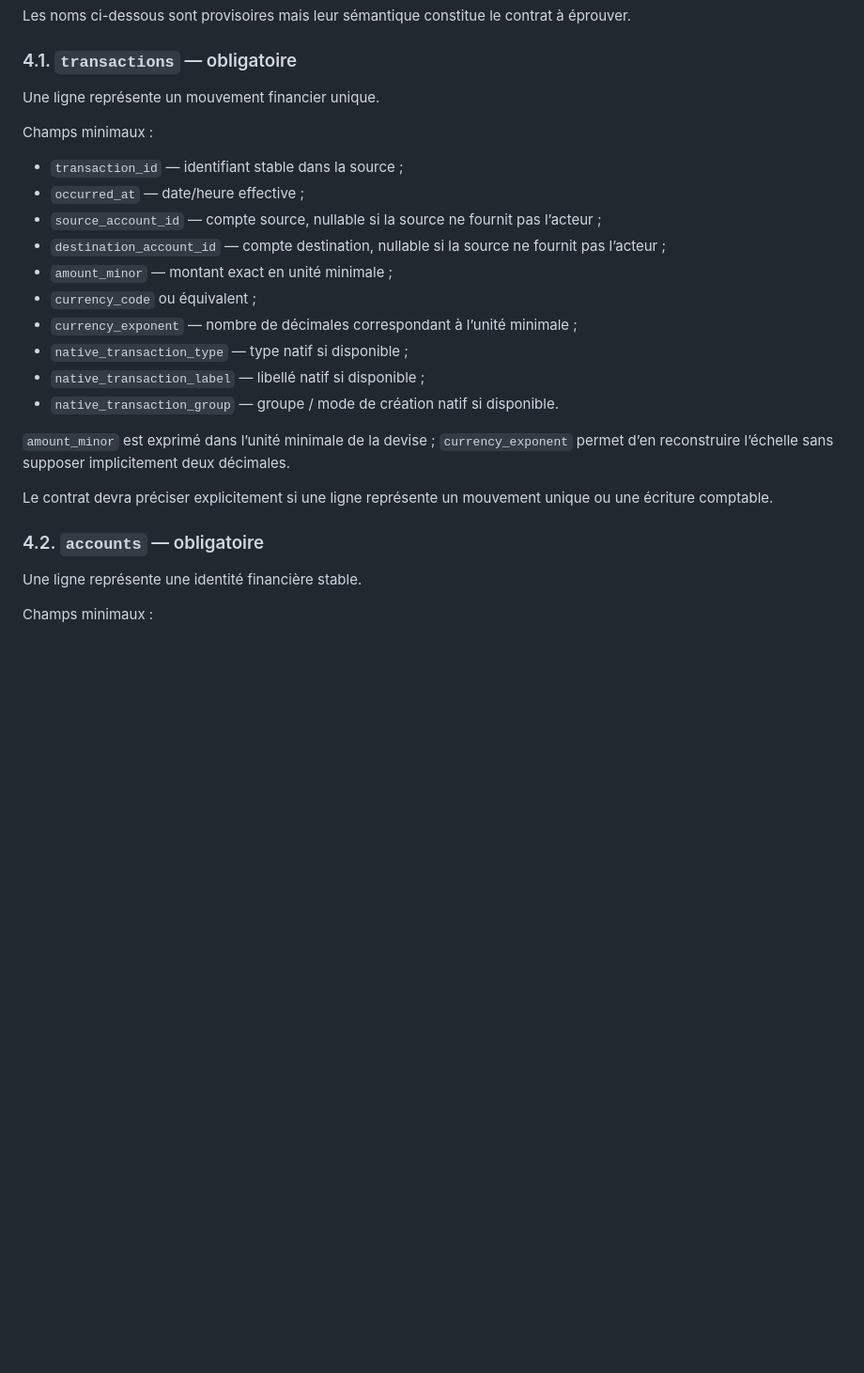
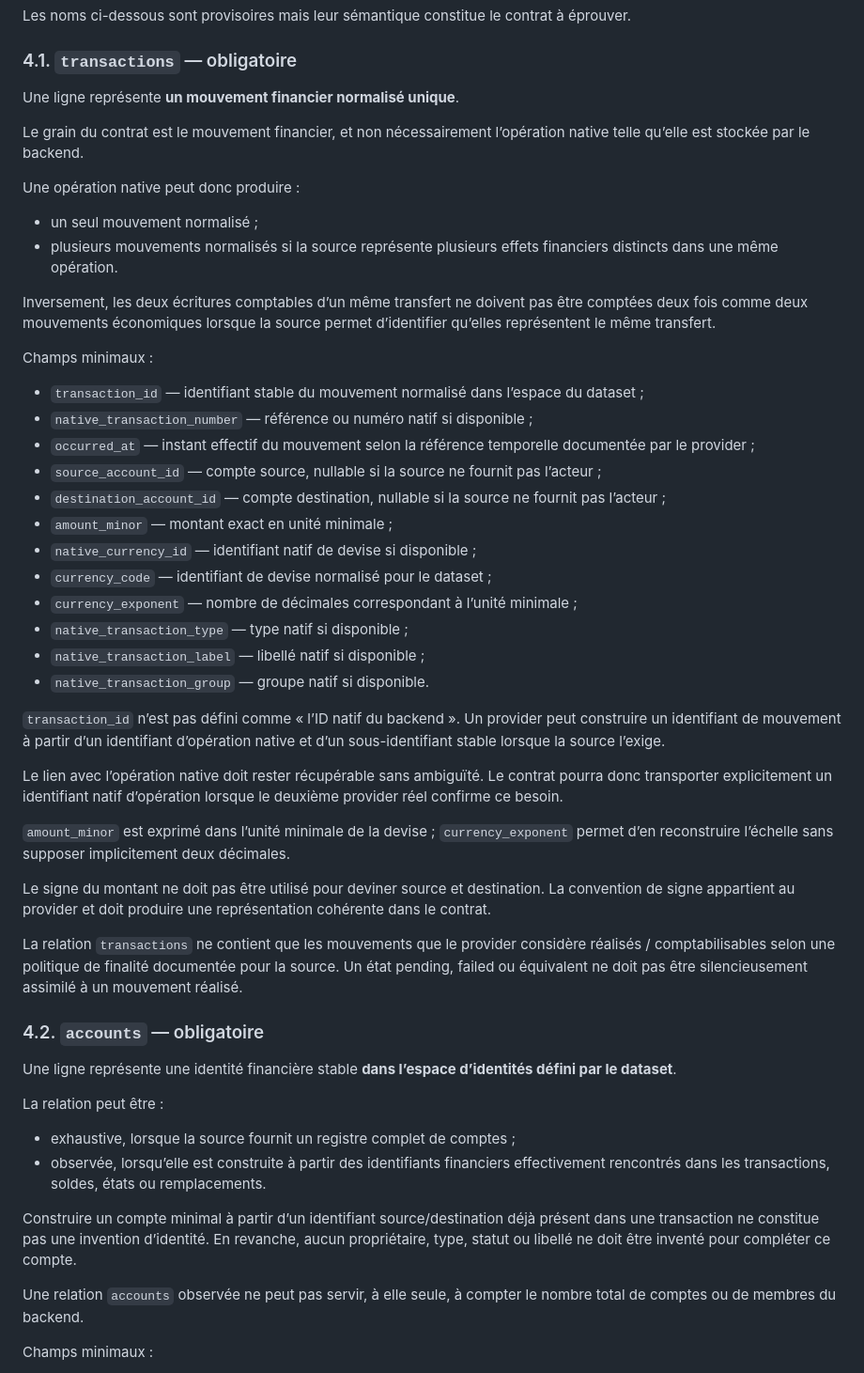
Before and after one commit to kxsb/mlc_flux, a Markdown page: docs/architecture/INPUT001-NORMATIVE.md, the part around one of its changes. Shown at 94% size. GitHub-like rendering; blank space fills up the shorter version.

Commit message:
docs(input): harden financial contract semantics

```diff
--- a/docs/architecture/INPUT001-NORMATIVE.md
+++ b/docs/architecture/INPUT001-NORMATIVE.md
@@ -132,28 +132,81 @@ Les noms ci-dessous sont provisoires mais leur sémantique constitue le contrat
 
 ### 4.1. `transactions` — obligatoire
 
-Une ligne représente un mouvement financier unique.
+Une ligne représente **un mouvement financier normalisé unique**.
+
+Le grain du contrat est le mouvement financier, et non nécessairement
+l’opération native telle qu’elle est stockée par le backend.
+
+Une opération native peut donc produire :
+
+- un seul mouvement normalisé ;
+- plusieurs mouvements normalisés si la source représente plusieurs effets
+  financiers distincts dans une même opération.
+
+Inversement, les deux écritures comptables d’un même transfert ne doivent
+pas être comptées deux fois comme deux mouvements économiques lorsque la
+source permet d’identifier qu’elles représentent le même transfert.
 
 Champs minimaux :
 
-- `transaction_id` — identifiant stable dans la source ;
-- `occurred_at` — date/heure effective ;
-- `source_account_id` — compte source, nullable si la source ne fournit pas l’acteur ;
-- `destination_account_id` — compte destination, nullable si la source ne fournit pas l’acteur ;
+- `transaction_id` — identifiant stable du mouvement normalisé dans l’espace
+  du dataset ;
+- `native_transaction_number` — référence ou numéro natif si disponible ;
+- `occurred_at` — instant effectif du mouvement selon la référence temporelle
+  documentée par le provider ;
+- `source_account_id` — compte source, nullable si la source ne fournit pas
+  l’acteur ;
+- `destination_account_id` — compte destination, nullable si la source ne
+  fournit pas l’acteur ;
 - `amount_minor` — montant exact en unité minimale ;
-- `currency_code` ou équivalent ;
+- `native_currency_id` — identifiant natif de devise si disponible ;
+- `currency_code` — identifiant de devise normalisé pour le dataset ;
 - `currency_exponent` — nombre de décimales correspondant à l’unité minimale ;
 - `native_transaction_type` — type natif si disponible ;
 - `native_transaction_label` — libellé natif si disponible ;
-- `native_transaction_group` — groupe / mode de création natif si disponible.
+- `native_transaction_group` — groupe natif si disponible.
 
-`amount_minor` est exprimé dans l’unité minimale de la devise ; `currency_exponent` permet d’en reconstruire l’échelle sans supposer implicitement deux décimales.
+`transaction_id` n’est pas défini comme « l’ID natif du backend ».
+Un provider peut construire un identifiant de mouvement à partir d’un
+identifiant d’opération native et d’un sous-identifiant stable lorsque la
+source l’exige.
 
-Le contrat devra préciser explicitement si une ligne représente un mouvement unique ou une écriture comptable.
+Le lien avec l’opération native doit rester récupérable sans ambiguïté.
+Le contrat pourra donc transporter explicitement un identifiant natif
+d’opération lorsque le deuxième provider réel confirme ce besoin.
+
+`amount_minor` est exprimé dans l’unité minimale de la devise ;
+`currency_exponent` permet d’en reconstruire l’échelle sans supposer
+implicitement deux décimales.
+
+Le signe du montant ne doit pas être utilisé pour deviner source et
+destination. La convention de signe appartient au provider et doit produire
+une représentation cohérente dans le contrat.
+
+La relation `transactions` ne contient que les mouvements que le provider
+considère réalisés / comptabilisables selon une politique de finalité
+documentée pour la source. Un état pending, failed ou équivalent ne doit pas
+être silencieusement assimilé à un mouvement réalisé.
 
 ### 4.2. `accounts` — obligatoire
 
-Une ligne représente une identité financière stable.
+Une ligne représente une identité financière stable **dans l’espace
+d’identités défini par le dataset**.
+
+La relation peut être :
+
+- exhaustive, lorsque la source fournit un registre complet de comptes ;
+- observée, lorsqu’elle est construite à partir des identifiants financiers
+  effectivement rencontrés dans les transactions, soldes, états ou
+  remplacements.
+
+Construire un compte minimal à partir d’un identifiant source/destination
+déjà présent dans une transaction ne constitue pas une invention
+d’identité. En revanche, aucun propriétaire, type, statut ou libellé ne doit
+être inventé pour compléter ce compte.
+
+Une relation `accounts` observée ne peut pas servir, à elle seule, à compter
+le nombre total de comptes ou de membres du backend.
 
 Champs minimaux :
 
```
Also changed, not shown: other parts of docs/architecture/INPUT001-NORMATIVE.md (+83 -4 lines).
